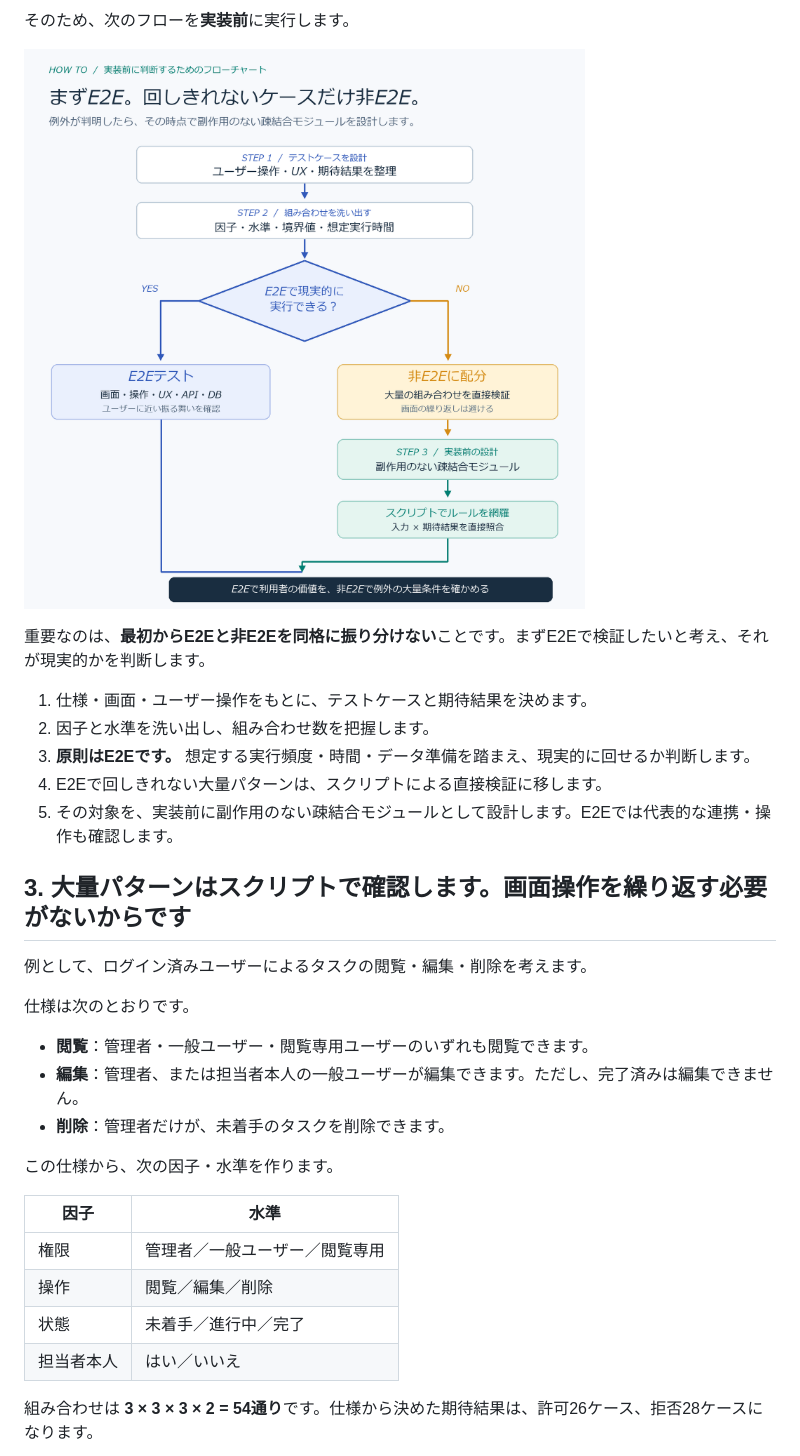
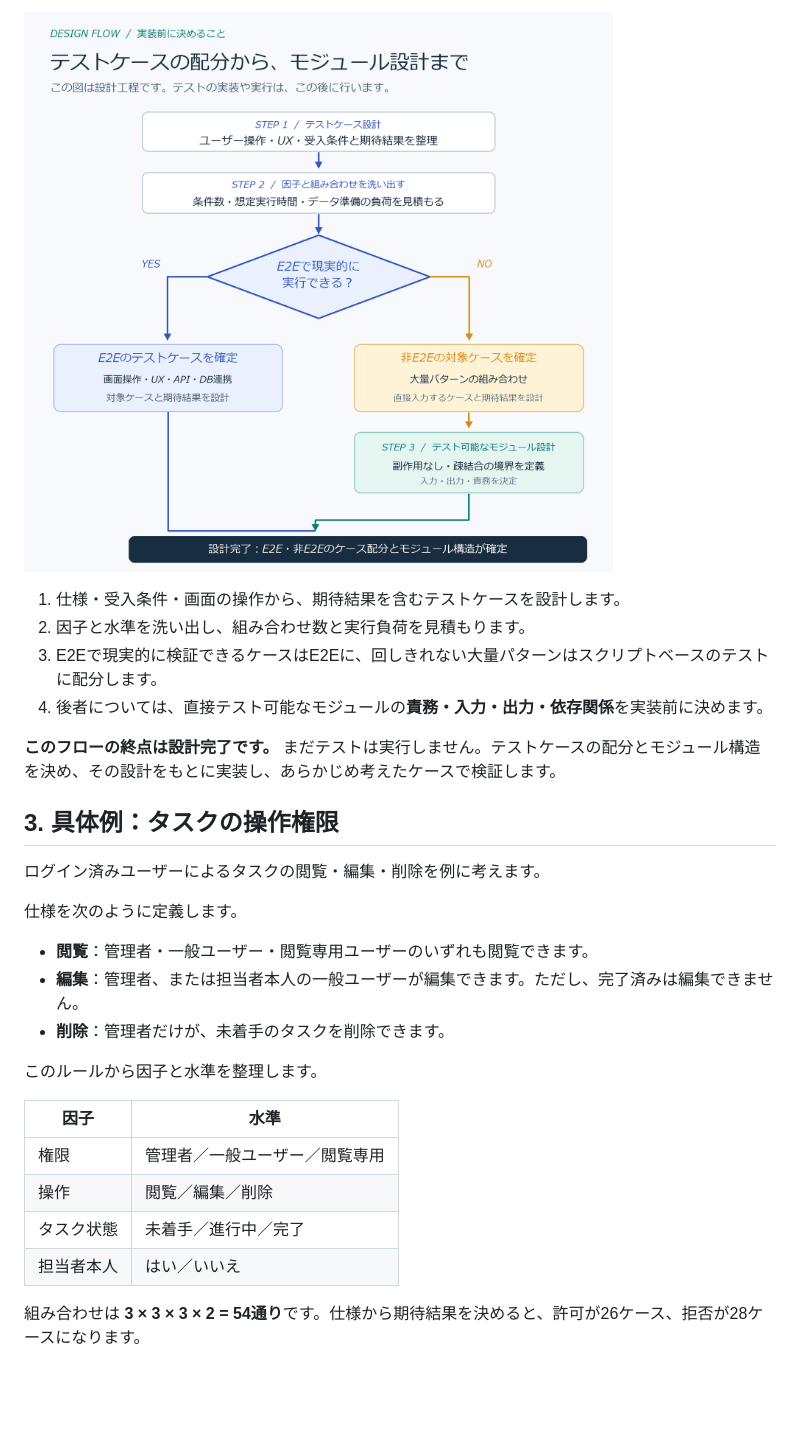
Before and after one commit to tamutamu/zenn-articles, a Markdown page: articles/ai-era-e2e-module-test-design.md, the part around one of its changes. GitHub-like rendering; pictures changed too: images/ai-era-e2e-module-test-design/workflow.png; blank space fills up the shorter version.

```diff
--- a/articles/ai-era-e2e-module-test-design.md
+++ b/articles/ai-era-e2e-module-test-design.md
@@ -41,34 +38,31 @@ E2Eを基本にする理由は、テストが「通った」という事実で
 
-そのため、次のフローを**実装前**に実行します。
+![仕様からテストケースと期待結果を洗い出し、E2Eで実行できるかを見積もってテスト手法へ配分し、必要なモジュールの境界を設計するフローチャート](/images/ai-era-e2e-module-test-design/workflow.png)
 
-![E2Eを原則にテストケースを検討し、時間内に実行できるならE2E、実行困難な大量組み合わせなら非E2Eへ配分して実装前にモジュール設計する実践フローチャート](/images/ai-era-e2e-module-test-design/workflow.png)
+1. 仕様・受入条件・画面の操作から、期待結果を含むテストケースを設計します。
+2. 因子と水準を洗い出し、組み合わせ数と実行負荷を見積もります。
+3. E2Eで現実的に検証できるケースはE2Eに、回しきれない大量パターンはスクリプトベースのテストに配分します。
+4. 後者については、直接テスト可能なモジュールの**責務・入力・出力・依存関係**を実装前に決めます。
 
-重要なのは、**最初からE2Eと非E2Eを同格に振り分けない**ことです。まずE2Eで検証したいと考え、それが現実的かを判断します。
+**このフローの終点は設計完了です。** まだテストは実行しません。テストケースの配分とモジュール構造を決め、その設計をもとに実装し、あらかじめ考えたケースで検証します。
 
-1. 仕様・画面・ユーザー操作をもとに、テストケースと期待結果を決めます。
-2. 因子と水準を洗い出し、組み合わせ数を把握します。
-3. **原則はE2Eです。** 想定する実行頻度・時間・データ準備を踏まえ、現実的に回せるか判断します。
-4. E2Eで回しきれない大量パターンは、スクリプトによる直接検証に移します。
-5. その対象を、実装前に副作用のない疎結合モジュールとして設計します。E2Eでは代表的な連携・操作も確認します。
+## 3. 具体例：タスクの操作権限
 
-## 3. 大量パターンはスクリプトで確認します。画面操作を繰り返す必要がないからです
+ログイン済みユーザーによるタスクの閲覧・編集・削除を例に考えます。
 
-例として、ログイン済みユーザーによるタスクの閲覧・編集・削除を考えます。
-
-仕様は次のとおりです。
+仕様を次のように定義します。
 
 - **閲覧**：管理者・一般ユーザー・閲覧専用ユーザーのいずれも閲覧できます。
 - **編集**：管理者、または担当者本人の一般ユーザーが編集できます。ただし、完了済みは編集できません。
 - **削除**：管理者だけが、未着手のタスクを削除できます。
 
-この仕様から、次の因子・水準を作ります。
+このルールから因子と水準を整理します。
 
 | 因子 | 水準 |
 |---|---|
 | 権限 | 管理者／一般ユーザー／閲覧専用 |
 | 操作 | 閲覧／編集／削除 |
-| 状態 | 未着手／進行中／完了 |
+| タスク状態 | 未着手／進行中／完了 |
 | 担当者本人 | はい／いいえ |
 
-組み合わせは **3 × 3 × 3 × 2 = 54通り**です。仕様から決めた期待結果は、許可26ケース、拒否28ケースになります。
+組み合わせは **3 × 3 × 3 × 2 = 54通り**です。仕様から期待結果を決めると、許可が26ケース、拒否が28ケースになります。
 
```
Also changed, not shown: other parts of articles/ai-era-e2e-module-test-design.md (+39 -53 lines), images/ai-era-e2e-module-test-design/case-matrix.png, images/ai-era-e2e-module-test-design/hero.png, 1 other file.
